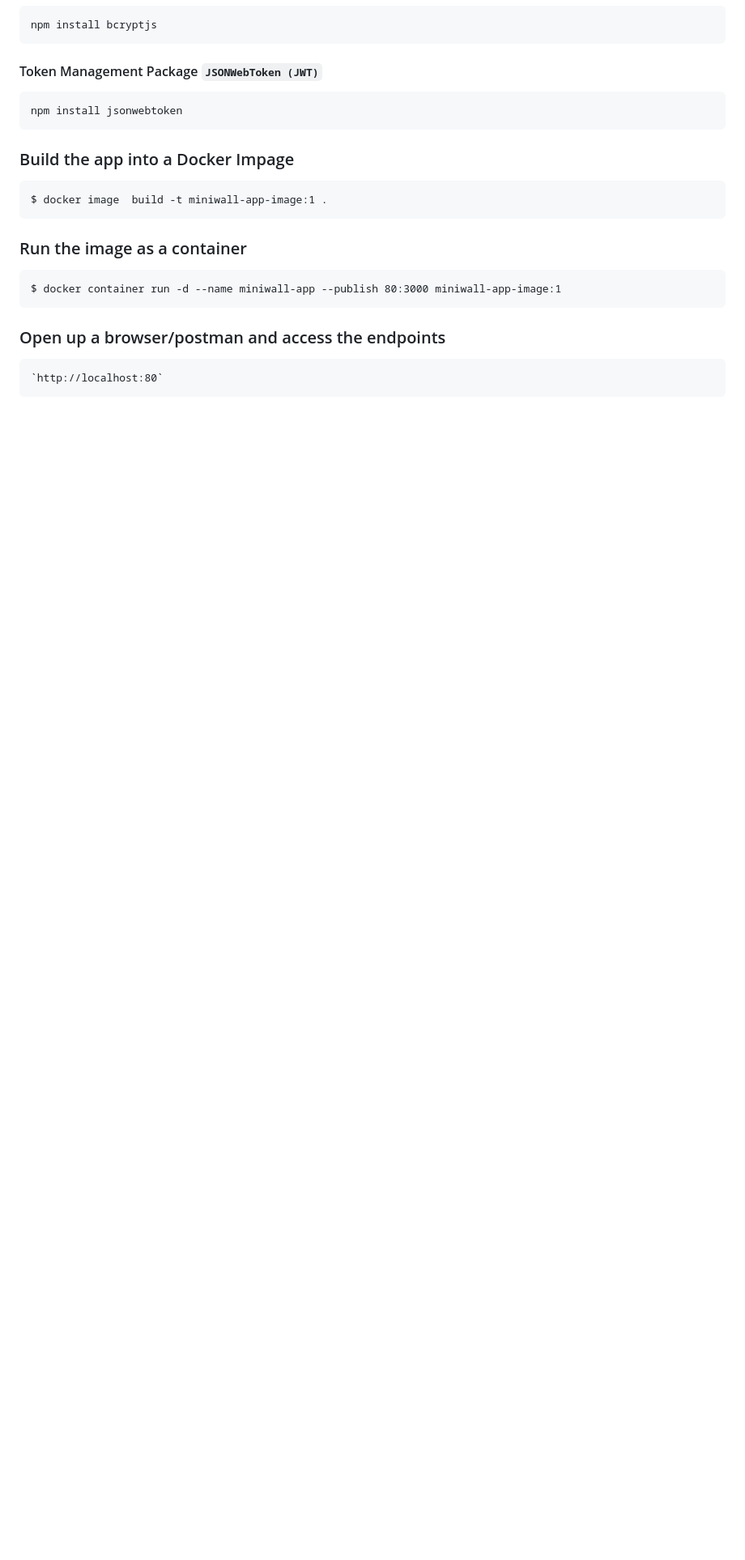
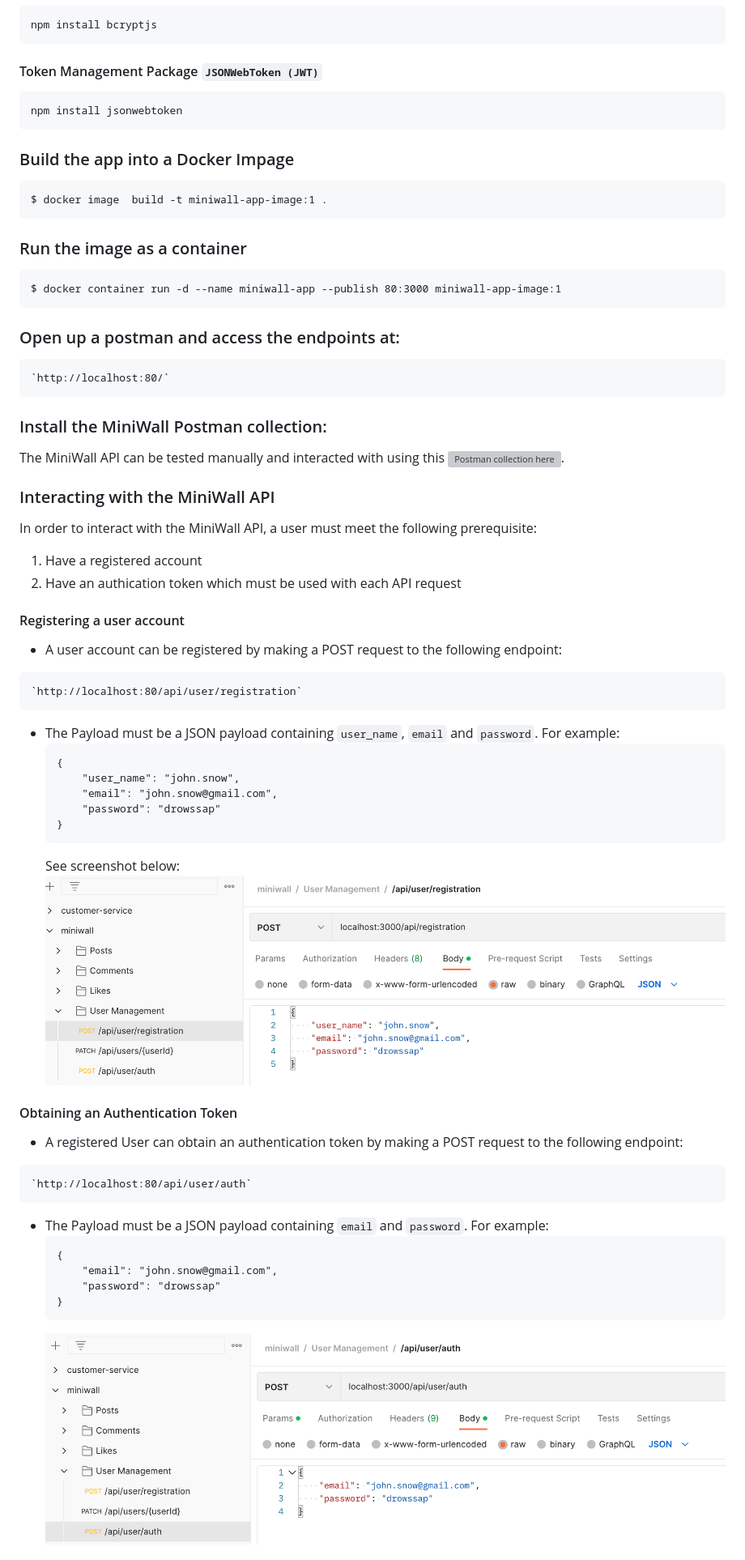
Before and after one commit to temi-f/miniwall, a Markdown page: README.md, the part around one of its changes. Shown at 81% size. GitHub-like rendering; pictures changed too: user-authentication.png (added), user-registration.png (added); blank space fills up the shorter version; grey boxes are pictures that could not be loaded.

````diff
--- a/README.md
+++ b/README.md
@@ -52,7 +52,49 @@ $ docker image  build -t miniwall-app-image:1 .
 $ docker container run -d --name miniwall-app --publish 80:3000 miniwall-app-image:1
 ```
 
-### Open up a browser/postman and access the endpoints
+### Open up a postman and access the endpoints at:
 ```
-`http://localhost:80`
+`http://localhost:80/`
 ```
+
+### Install the MiniWall Postman collection:
+The MiniWall API can be tested manually and interacted with using this ![Postman collection here](./miniwall.postman_collection.json).
+
+### Interacting with the MiniWall API
+In order to interact with the MiniWall API, a user must meet the following prerequisite:
+1. Have a registered account
+2. Have an authication token which must be used with each API request
+
+#### Registering a user account
+- A user account can be registered by making a POST request to the following endpoint:
+```
+`http://localhost:80/api/user/registration`
+```
+- The Payload must be a JSON payload containing `user_name`, `email` and `password`. For example:
+    ```
+    {
+        "user_name": "john.snow",
+        "email": "john.snow@gmail.com",
+        "password": "drowssap"
+    }
+    ```
+    See screenshot below:
+    ![User Registration](./user-registration.png)
+
+
+#### Obtaining an Authentication Token
+- A registered User can obtain an authentication token by making a POST request to the following endpoint:
+```
+`http://localhost:80/api/user/auth`
+```
+- The Payload must be a JSON payload containing `email` and `password`. For example:
+    ```
+    {
+        "email": "john.snow@gmail.com",
+        "password": "drowssap"
+    }
+    ```
+    ![User Authentication](./user-authentication.png)
+
+
+
````
Also changed, not shown: other parts of README.md (+20 -0 lines), api-resource-routes.png (added), header-token.png (added), 1 other file.
